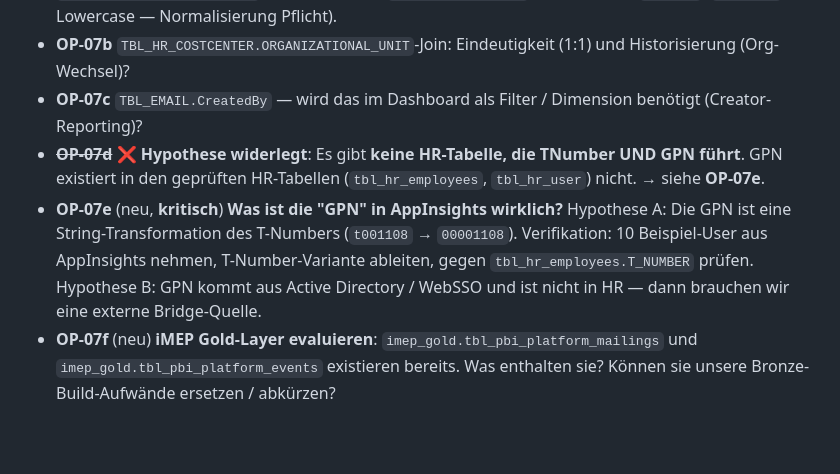
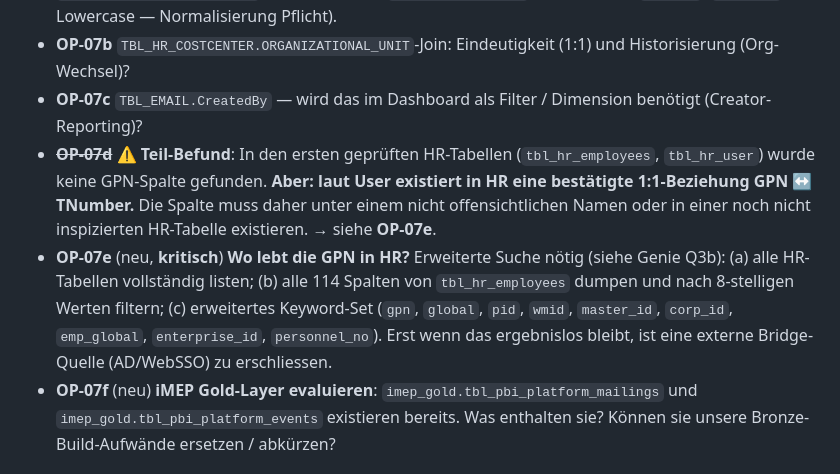
Before and after one commit to dallmi/Databricks, a Markdown page: docs/BRD_cross_channel_analytics.md, the part around the change. GitHub-like rendering; blank space fills up the shorter version.

```diff
--- a/docs/BRD_cross_channel_analytics.md
+++ b/docs/BRD_cross_channel_analytics.md
@@ -243,8 +243,8 @@ Die folgenden Punkte sind **vor** dem Start der Implementierung mit den jeweilig
 - ~~**OP-07**~~ ✅ Recipient läuft über `TNumber` (Format `t100200`) — HR-Join in iMEP via `TBL_HR_EMPLOYEES.T_NUMBER` (**Achtung Case**: `tbl_hr_user.UbsId` ist Uppercase `T594687`, `T_NUMBER` ist Lowercase — Normalisierung Pflicht).
 - **OP-07b** `TBL_HR_COSTCENTER.ORGANIZATIONAL_UNIT`-Join: Eindeutigkeit (1:1) und Historisierung (Org-Wechsel)?
 - **OP-07c** `TBL_EMAIL.CreatedBy` — wird das im Dashboard als Filter / Dimension benötigt (Creator-Reporting)?
-- ~~**OP-07d**~~ ❌ **Hypothese widerlegt**: Es gibt **keine HR-Tabelle, die TNumber UND GPN führt**. GPN existiert in den geprüften HR-Tabellen (`tbl_hr_employees`, `tbl_hr_user`) nicht. → siehe **OP-07e**.
-- **OP-07e** (neu, **kritisch**) **Was ist die "GPN" in AppInsights wirklich?** Hypothese A: Die GPN ist eine String-Transformation des T-Numbers (`t001108` → `00001108`). Verifikation: 10 Beispiel-User aus AppInsights nehmen, T-Number-Variante ableiten, gegen `tbl_hr_employees.T_NUMBER` prüfen. Hypothese B: GPN kommt aus Active Directory / WebSSO und ist nicht in HR — dann brauchen wir eine externe Bridge-Quelle.
+- ~~**OP-07d**~~ ⚠️ **Teil-Befund**: In den ersten geprüften HR-Tabellen (`tbl_hr_employees`, `tbl_hr_user`) wurde keine GPN-Spalte gefunden. **Aber: laut User existiert in HR eine bestätigte 1:1-Beziehung GPN ↔ TNumber.** Die Spalte muss daher unter einem nicht offensichtlichen Namen oder in einer noch nicht inspizierten HR-Tabelle existieren. → siehe **OP-07e**.
+- **OP-07e** (neu, **kritisch**) **Wo lebt die GPN in HR?** Erweiterte Suche nötig (siehe Genie Q3b): (a) alle HR-Tabellen vollständig listen; (b) alle 114 Spalten von `tbl_hr_employees` dumpen und nach 8-stelligen Werten filtern; (c) erweitertes Keyword-Set (`gpn`, `global`, `pid`, `wmid`, `master_id`, `corp_id`, `emp_global`, `enterprise_id`, `personnel_no`). Erst wenn das ergebnislos bleibt, ist eine externe Bridge-Quelle (AD/WebSSO) zu erschliessen.
 - **OP-07f** (neu) **iMEP Gold-Layer evaluieren**: `imep_gold.tbl_pbi_platform_mailings` und `imep_gold.tbl_pbi_platform_events` existieren bereits. Was enthalten sie? Können sie unsere Bronze-Build-Aufwände ersetzen / abkürzen?
 
 ### 9.2 TrackingId (vormals CammsTrackingID)
```
Also changed, not shown: docs/genie_questions_imep.md (+16 -0 lines).
